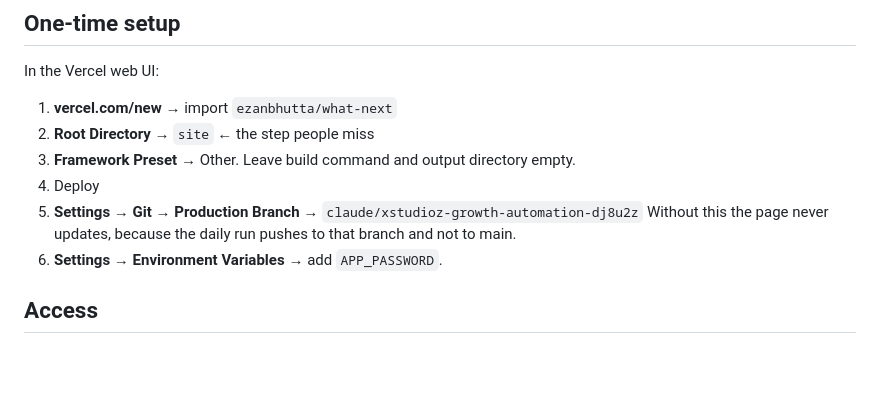
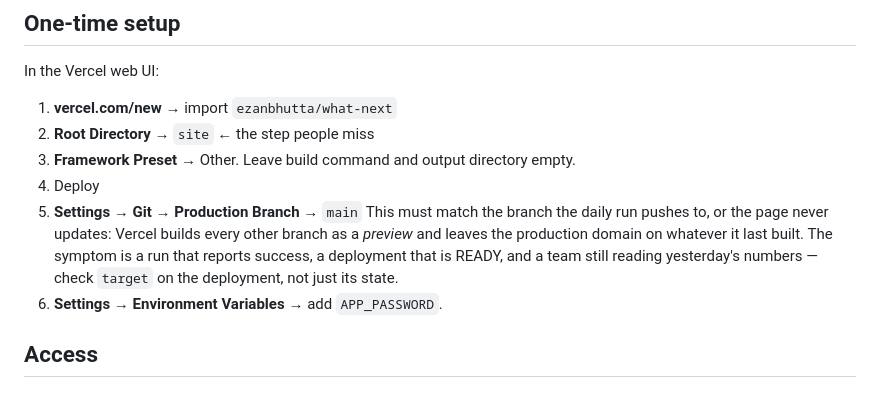
Before and after one commit to ezanbhutta/what-next, a Markdown page: site/README.md, the part around the change. GitHub-like rendering; blank space fills up the shorter version.

Commit message:
Point the daily run and the deploy docs at main
main is now the repository's default branch, so the long-lived claude/…
branch has no reason to exist. The daily run pushes to main, and Vercel's
production branch must be set to main to match.

The failure this guards against is quiet: Vercel builds any branch that is
not the configured production branch as a *preview*, leaves the production
domain on whatever it last built, and still reports READY. A run then looks
successful end to end while the team keeps reading yesterday's numbers. The
site README now says to check `target` on the deployment, not just `state`.

Co-Authored-By: Claude Opus 5 <noreply@anthropic.com>
Claude-Session: https://claude.ai/code/session_01VAjArKDcZ1aCY74sZTiKeW

```diff
--- a/site/README.md
+++ b/site/README.md
@@ -15,9 +15,12 @@ In the Vercel web UI:
 2. **Root Directory** → `site`   ← the step people miss
 3. **Framework Preset** → Other. Leave build command and output directory empty.
 4. Deploy
-5. **Settings → Git → Production Branch** → `claude/xstudioz-growth-automation-dj8u2z`
-   Without this the page never updates, because the daily run pushes to that
-   branch and not to main.
+5. **Settings → Git → Production Branch** → `main`
+   This must match the branch the daily run pushes to, or the page never
+   updates: Vercel builds every other branch as a *preview* and leaves the
+   production domain on whatever it last built. The symptom is a run that
+   reports success, a deployment that is READY, and a team still reading
+   yesterday's numbers — check `target` on the deployment, not just its state.
 6. **Settings → Environment Variables** → add `APP_PASSWORD`.
 
 ## Access
```
Also changed, not shown: CLAUDE.md (+5 -1 lines).
